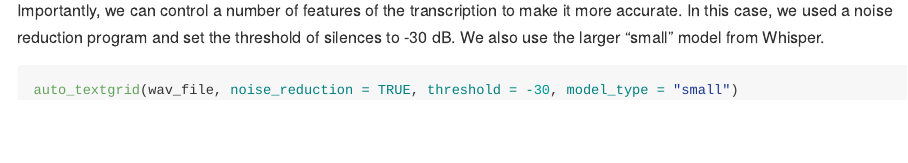
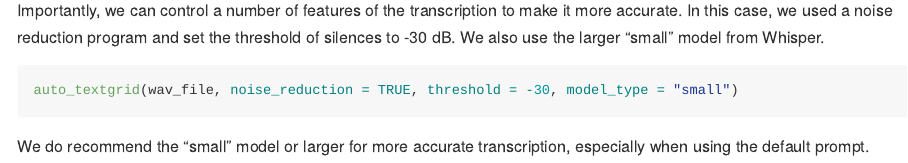
Before and after one commit to TysonStanley/wav2textgrid, an R Markdown document (README.Rmd): the page in a window 1100 px wide, from 1570 px down. The pictures show the output file README.md that the author committed with the source, drawn offline in the style of GitHub; long lines of code are wrapped; badge pictures from the web are left out.

Commit message:
updated readme

````diff
--- a/README.Rmd
+++ b/README.Rmd
@@ -95,3 +95,5 @@ Importantly, we can control a number of features of the transcription to make it
 ```{r, eval=FALSE}
 auto_textgrid(wav_file, noise_reduction = TRUE, threshold = -30, model_type = "small")
 ```
+
+We do recommend the "small" model or larger for more accurate transcription, especially when using the default prompt.
````
Also changed, not shown: README.md.
